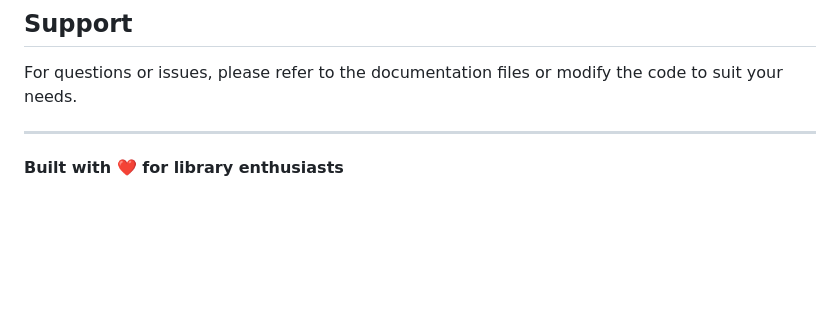
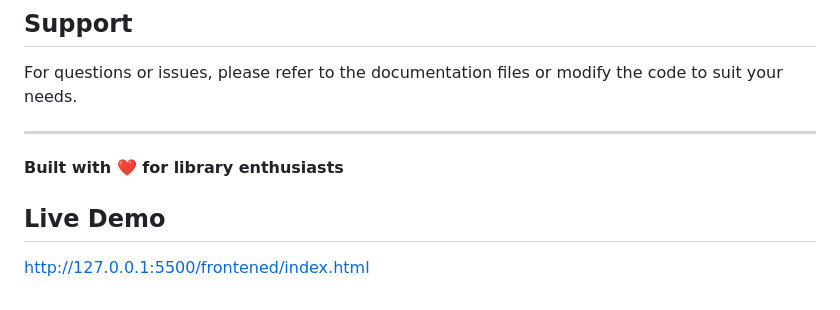
Before and after one commit to AGNESREMINA/Library-Management-System, a Markdown page: frontened/README.md, the part around the change. Rendered like a GitHub page; blank space fills up the shorter version.

```diff
--- a/frontened/README.md
+++ b/frontened/README.md
@@ -169,3 +169,6 @@ For questions or issues, please refer to the documentation files or modify the c
 ---
 
 **Built with ❤️ for library enthusiasts**
+
+## Live Demo
+http://127.0.0.1:5500/frontened/index.html
```
